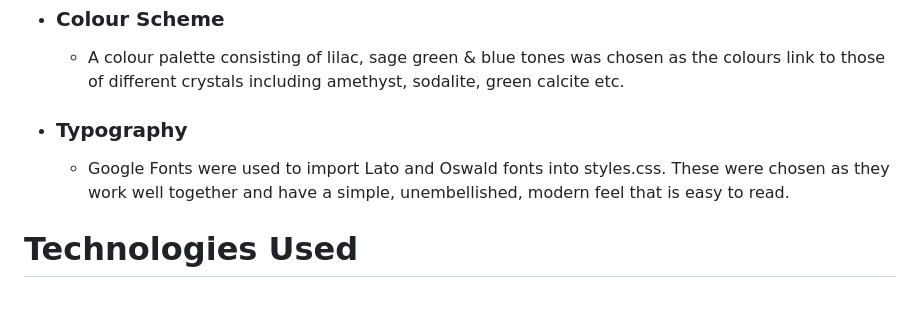
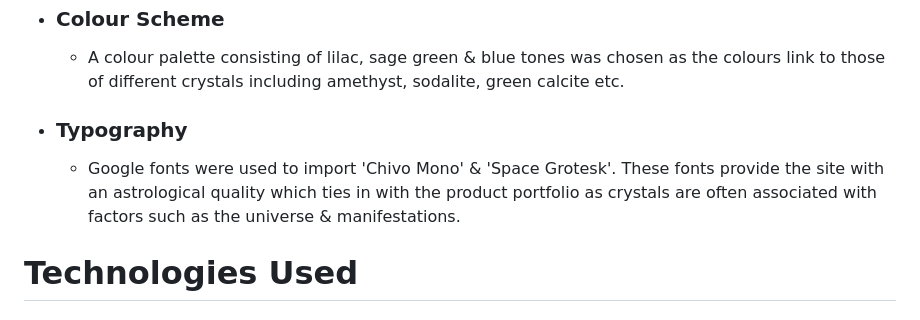
Before and after one commit to Code-Institute-Submissions/cosmic-crystals, a Markdown page: README.md, the part around the change. Rendered like a GitHub page.

Commit message:
add typography to design section of README

```diff
--- a/README.md
+++ b/README.md
@@ -96,7 +96,8 @@ Cosmic Crystals is a fictional business that primarily promotes raw crystals; it
 
 
 -   ### Typography
-    -   Google Fonts were used to import Lato and Oswald fonts into styles.css.  These were chosen as they work well together and have a simple, unembellished, modern feel that is easy to read.
+    - Google fonts were used to import 'Chivo Mono' & 'Space Grotesk'. These fonts provide the site with an astrological quality which ties in with the product portfolio as crystals are often associated with factors such as the universe & manifestations.
+
 
 # Technologies Used
 
```
